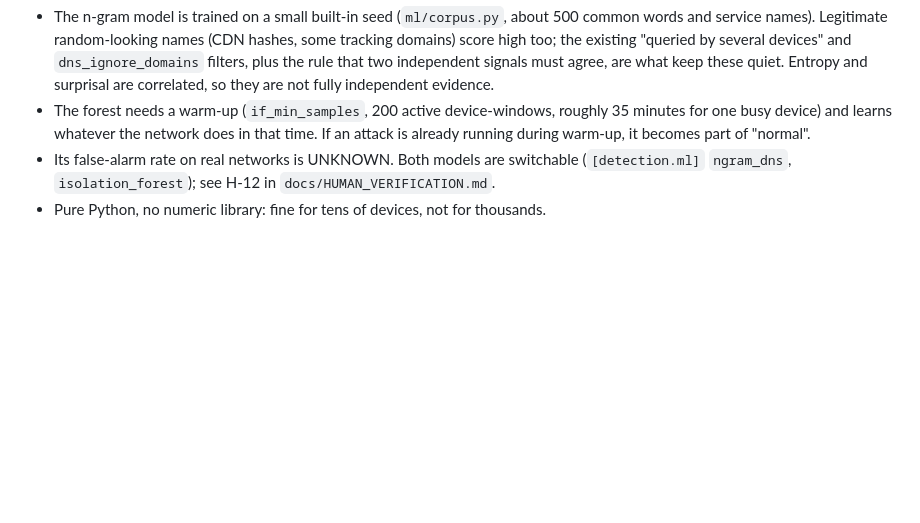
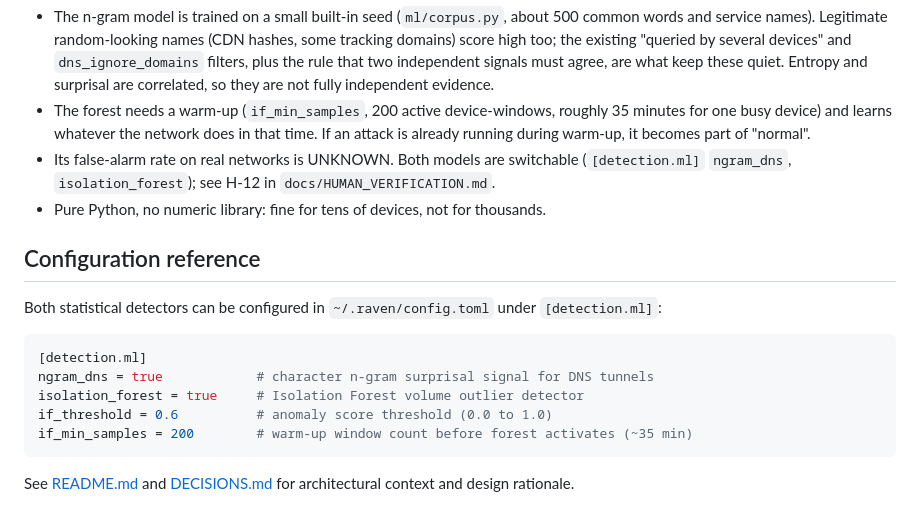
Before and after one commit to MRX-72/Hackt0b3r, a Markdown page: docs/ABLATION.md, the part around the change. Drawn GitHub-style; blank space fills up the shorter version.

Commit message:
docs: add configuration reference and cross-references in ABLATION.md

````diff
--- a/docs/ABLATION.md
+++ b/docs/ABLATION.md
@@ -40,3 +40,17 @@ cases, and 1 hour of ordinary browsing for the forest alone. All raise nothing w
 - Its false-alarm rate on real networks is UNKNOWN. Both models are switchable
   (`[detection.ml]` `ngram_dns`, `isolation_forest`); see H-12 in `docs/HUMAN_VERIFICATION.md`.
 - Pure Python, no numeric library: fine for tens of devices, not for thousands.
+
+## Configuration reference
+
+Both statistical detectors can be configured in `~/.raven/config.toml` under `[detection.ml]`:
+
+```toml
+[detection.ml]
+ngram_dns = true            # character n-gram surprisal signal for DNS tunnels
+isolation_forest = true     # Isolation Forest volume outlier detector
+if_threshold = 0.6          # anomaly score threshold (0.0 to 1.0)
+if_min_samples = 200        # warm-up window count before forest activates (~35 min)
+```
+
+See [README.md](../README.md#configuration-and-data) and [DECISIONS.md](DECISIONS.md) for architectural context and design rationale.
````
